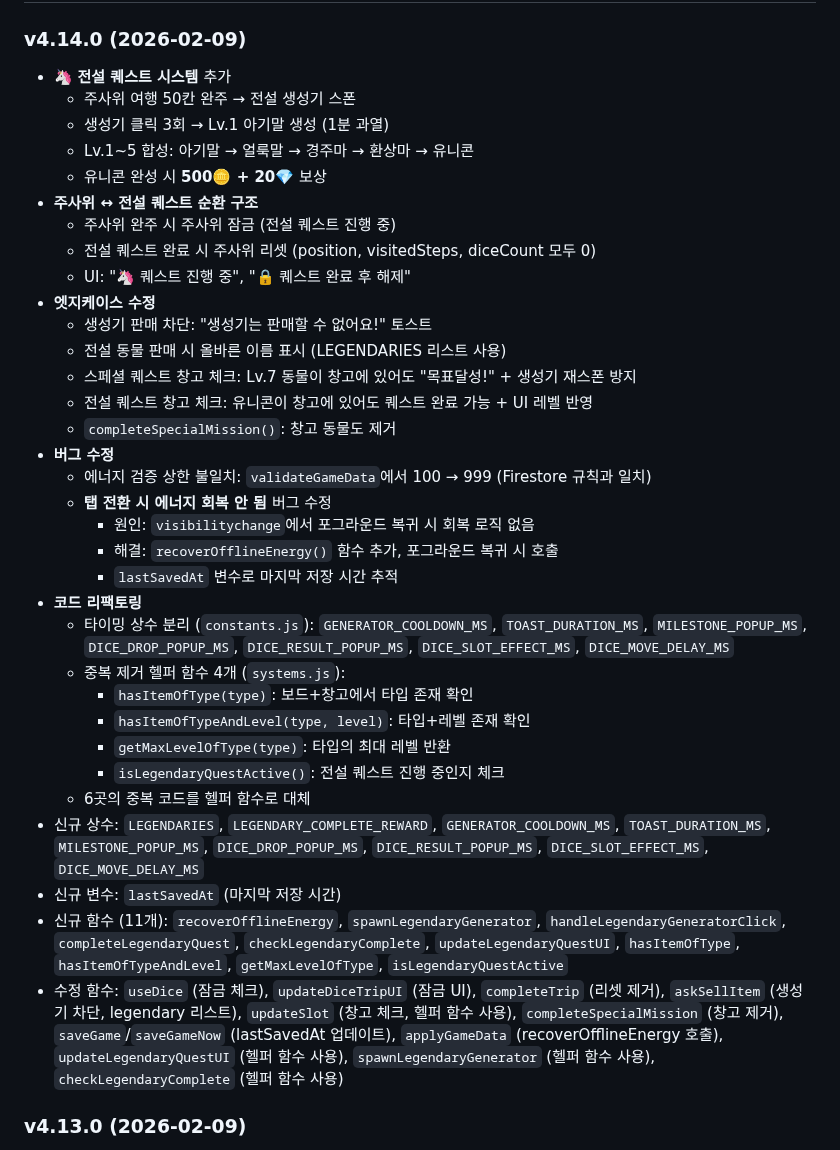
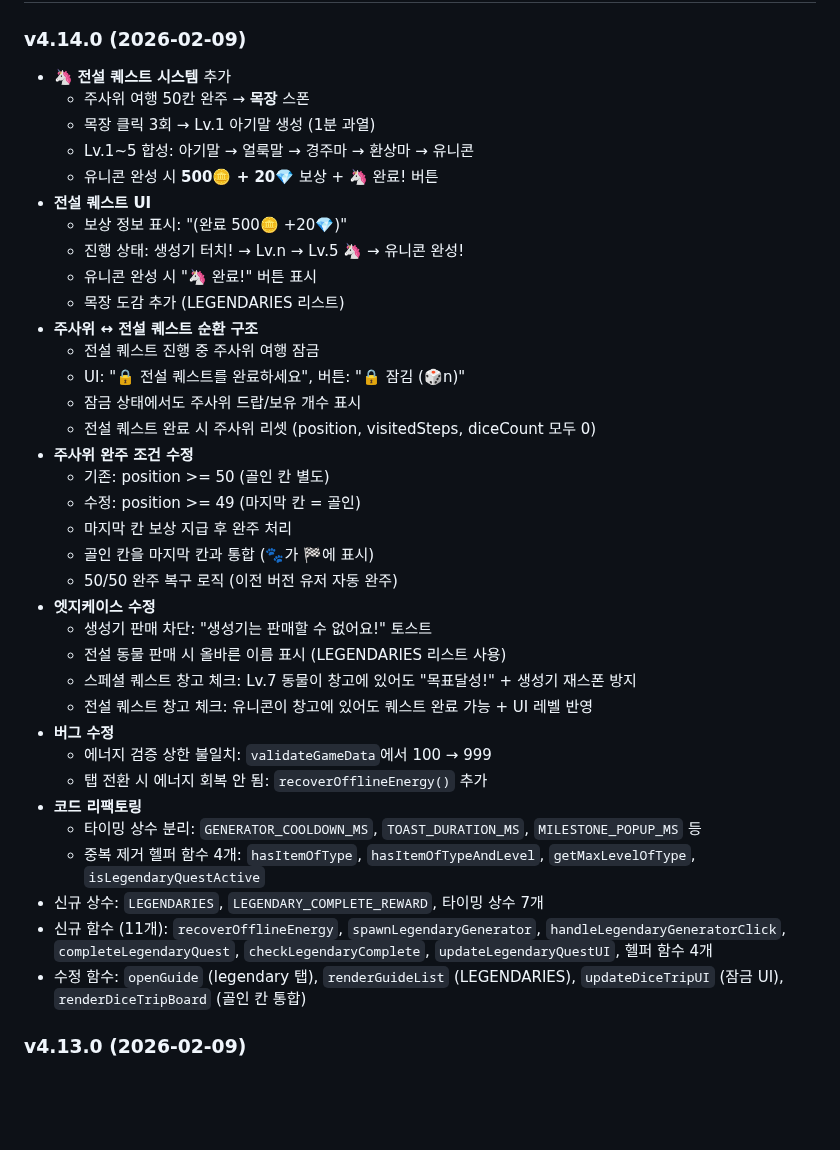
Before and after one commit to pmsecon1-code/merge-game, a Markdown page: handoff.md, the part around the change. Drawn GitHub-style; blank space fills up the shorter version.

Commit message:
docs: handoff.md v4.14.0 전설 퀘스트 최종 업데이트
Co-Authored-By: Claude Opus 4.5 <noreply@anthropic.com>

```diff
--- a/handoff.md
+++ b/handoff.md
@@ -602,38 +602,40 @@ firebase deploy --only firestore:rules   # 보안 규칙
 
 ### v4.14.0 (2026-02-09)
 - 🦄 **전설 퀘스트 시스템** 추가
-  - 주사위 여행 50칸 완주 → 전설 생성기 스폰
-  - 생성기 클릭 3회 → Lv.1 아기말 생성 (1분 과열)
+  - 주사위 여행 50칸 완주 → **목장** 스폰
+  - 목장 클릭 3회 → Lv.1 아기말 생성 (1분 과열)
   - Lv.1~5 합성: 아기말 → 얼룩말 → 경주마 → 환상마 → 유니콘
-  - 유니콘 완성 시 **500🪙 + 20💎** 보상
+  - 유니콘 완성 시 **500🪙 + 20💎** 보상 + 🦄 완료! 버튼
+- **전설 퀘스트 UI**
+  - 보상 정보 표시: "(완료 500🪙 +20💎)"
+  - 진행 상태: 생성기 터치! → Lv.n → Lv.5 🦄 → 유니콘 완성!
+  - 유니콘 완성 시 "🦄 완료!" 버튼 표시
+  - 목장 도감 추가 (LEGENDARIES 리스트)
 - **주사위 ↔ 전설 퀘스트 순환 구조**
-  - 주사위 완주 시 주사위 잠금 (전설 퀘스트 진행 중)
+  - 전설 퀘스트 진행 중 주사위 여행 잠금
+  - UI: "🔒 전설 퀘스트를 완료하세요", 버튼: "🔒 잠김 (🎲n)"
+  - 잠금 상태에서도 주사위 드랍/보유 개수 표시
   - 전설 퀘스트 완료 시 주사위 리셋 (position, visitedSteps, diceCount 모두 0)
-  - UI: "🦄 퀘스트 진행 중", "🔒 퀘스트 완료 후 해제"
+- **주사위 완주 조건 수정**
+  - 기존: position >= 50 (골인 칸 별도)
+  - 수정: position >= 49 (마지막 칸 = 골인)
+  - 마지막 칸 보상 지급 후 완주 처리
+  - 골인 칸을 마지막 칸과 통합 (🐾가 🏁에 표시)
+  - 50/50 완주 복구 로직 (이전 버전 유저 자동 완주)
 - **엣지케이스 수정**
   - 생성기 판매 차단: "생성기는 판매할 수 없어요!" 토스트
   - 전설 동물 판매 시 올바른 이름 표시 (LEGENDARIES 리스트 사용)
   - 스페셜 퀘스트 창고 체크: Lv.7 동물이 창고에 있어도 "목표달성!" + 생성기 재스폰 방지
   - 전설 퀘스트 창고 체크: 유니콘이 창고에 있어도 퀘스트 완료 가능 + UI 레벨 반영
-  - `completeSpecialMission()`: 창고 동물도 제거
 - **버그 수정**
-  - 에너지 검증 상한 불일치: `validateGameData`에서 100 → 999 (Firestore 규칙과 일치)
-  - **탭 전환 시 에너지 회복 안 됨** 버그 수정
-    - 원인: `visibilitychange`에서 포그라운드 복귀 시 회복 로직 없음
-    - 해결: `recoverOfflineEnergy()` 함수 추가, 포그라운드 복귀 시 호출
-    - `lastSavedAt` 변수로 마지막 저장 시간 추적
+  - 에너지 검증 상한 불일치: `validateGameData`에서 100 → 999
+  - 탭 전환 시 에너지 회복 안 됨: `recoverOfflineEnergy()` 추가
 - **코드 리팩토링**
-  - 타이밍 상수 분리 (`constants.js`): `GENERATOR_COOLDOWN_MS`, `TOAST_DURATION_MS`, `MILESTONE_POPUP_MS`, `DICE_DROP_POPUP_MS`, `DICE_RESULT_POPUP_MS`, `DICE_SLOT_EFFECT_MS`, `DICE_MOVE_DELAY_MS`
-  - 중복 제거 헬퍼 함수 4개 (`systems.js`):
-    - `hasItemOfType(type)`: 보드+창고에서 타입 존재 확인
-    - `hasItemOfTypeAndLevel(type, level)`: 타입+레벨 존재 확인
-    - `getMaxLevelOfType(type)`: 타입의 최대 레벨 반환
-    - `isLegendaryQuestActive()`: 전설 퀘스트 진행 중인지 체크
-  - 6곳의 중복 코드를 헬퍼 함수로 대체
-- 신규 상수: `LEGENDARIES`, `LEGENDARY_COMPLETE_REWARD`, `GENERATOR_COOLDOWN_MS`, `TOAST_DURATION_MS`, `MILESTONE_POPUP_MS`, `DICE_DROP_POPUP_MS`, `DICE_RESULT_POPUP_MS`, `DICE_SLOT_EFFECT_MS`, `DICE_MOVE_DELAY_MS`
-- 신규 변수: `lastSavedAt` (마지막 저장 시간)
-- 신규 함수 (11개): `recoverOfflineEnergy`, `spawnLegendaryGenerator`, `handleLegendaryGeneratorClick`, `completeLegendaryQuest`, `checkLegendaryComplete`, `updateLegendaryQuestUI`, `hasItemOfType`, `hasItemOfTypeAndLevel`, `getMaxLevelOfType`, `isLegendaryQuestActive`
-- 수정 함수: `useDice` (잠금 체크), `updateDiceTripUI` (잠금 UI), `completeTrip` (리셋 제거), `askSellItem` (생성기 차단, legendary 리스트), `updateSlot` (창고 체크, 헬퍼 함수 사용), `completeSpecialMission` (창고 제거), `saveGame`/`saveGameNow` (lastSavedAt 업데이트), `applyGameData` (recoverOfflineEnergy 호출), `updateLegendaryQuestUI` (헬퍼 함수 사용), `spawnLegendaryGenerator` (헬퍼 함수 사용), `checkLegendaryComplete` (헬퍼 함수 사용)
+  - 타이밍 상수 분리: `GENERATOR_COOLDOWN_MS`, `TOAST_DURATION_MS`, `MILESTONE_POPUP_MS` 등
+  - 중복 제거 헬퍼 함수 4개: `hasItemOfType`, `hasItemOfTypeAndLevel`, `getMaxLevelOfType`, `isLegendaryQuestActive`
+- 신규 상수: `LEGENDARIES`, `LEGENDARY_COMPLETE_REWARD`, 타이밍 상수 7개
+- 신규 함수 (11개): `recoverOfflineEnergy`, `spawnLegendaryGenerator`, `handleLegendaryGeneratorClick`, `completeLegendaryQuest`, `checkLegendaryComplete`, `updateLegendaryQuestUI`, 헬퍼 함수 4개
+- 수정 함수: `openGuide` (legendary 탭), `renderGuideList` (LEGENDARIES), `updateDiceTripUI` (잠금 UI), `renderDiceTripBoard` (골인 칸 통합)
 
 ### v4.13.0 (2026-02-09)
 - 🎲 **주사위 여행 50칸 확장**
```
